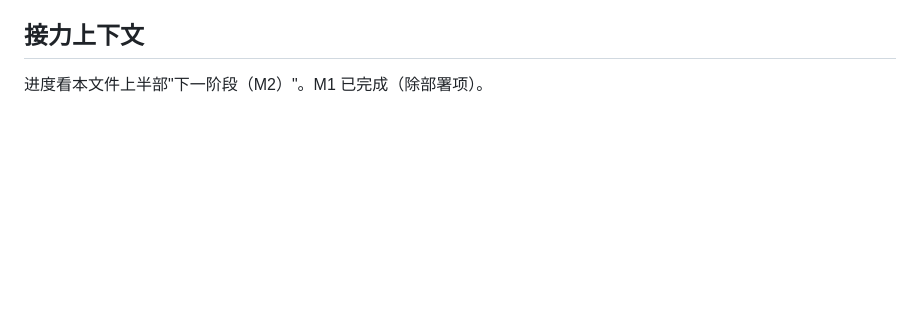
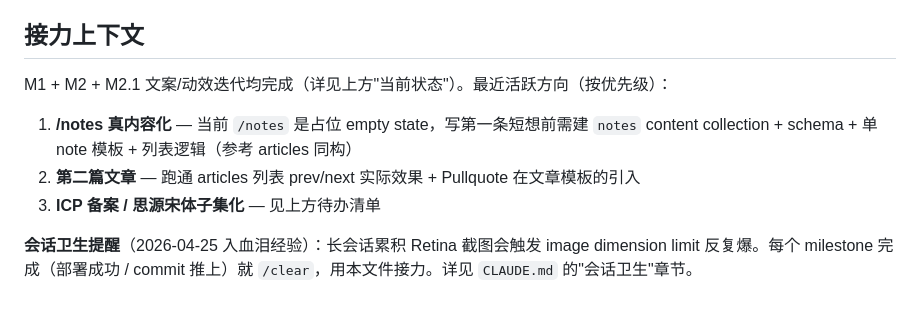
Before and after one commit to coni555/conilab, a Markdown page: HANDOFF.md, the part around one of its changes. Drawn GitHub-style; blank space fills up the shorter version.

```diff
--- a/HANDOFF.md
+++ b/HANDOFF.md
@@ -142,4 +161,9 @@ M1 在 2026-04-25 这次对话基本完成。M2 优先级：
 
 ## 接力上下文
 
-进度看本文件上半部"下一阶段（M2）"。M1 已完成（除部署项）。
+M1 + M2 + M2.1 文案/动效迭代均完成（详见上方"当前状态"）。最近活跃方向（按优先级）：
+1. **/notes 真内容化** — 当前 `/notes` 是占位 empty state，写第一条短想前需建 `notes` content collection + schema + 单 note 模板 + 列表逻辑（参考 articles 同构）
+2. **第二篇文章** — 跑通 articles 列表 prev/next 实际效果 + Pullquote 在文章模板的引入
+3. **ICP 备案 / 思源宋体子集化** — 见上方待办清单
+
+**会话卫生提醒**（2026-04-25 入血泪经验）：长会话累积 Retina 截图会触发 image dimension limit 反复爆。每个 milestone 完成（部署成功 / commit 推上）就 `/clear`，用本文件接力。详见 `CLAUDE.md` 的"会话卫生"章节。
```
Also changed, not shown: other parts of HANDOFF.md (+23 -4 lines).
